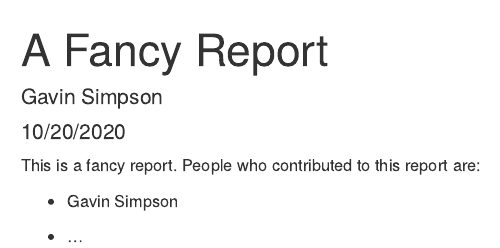
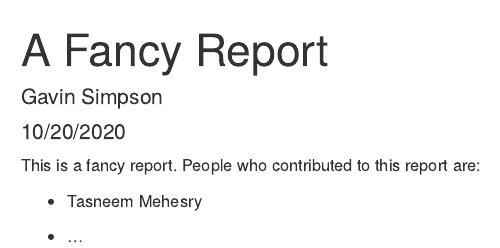
Before and after one commit to jsgs843/version-control, an R Markdown document (report.Rmd): the page in a window 1100 px wide, from its top. Rendered offline with R 4.5, knitr and Pandoc, with nearby package versions.

Commit message:
Add Tasneem Mehesry as a contributor

```diff
--- a/report.Rmd
+++ b/report.Rmd
@@ -11,6 +11,7 @@ knitr::opts_chunk$set(echo = TRUE)
 
 This is a fancy report. People who contributed to this report are:
 
-* Gavin Simpson
+* Tasneem Mehesry
+
 
 * ...
```
